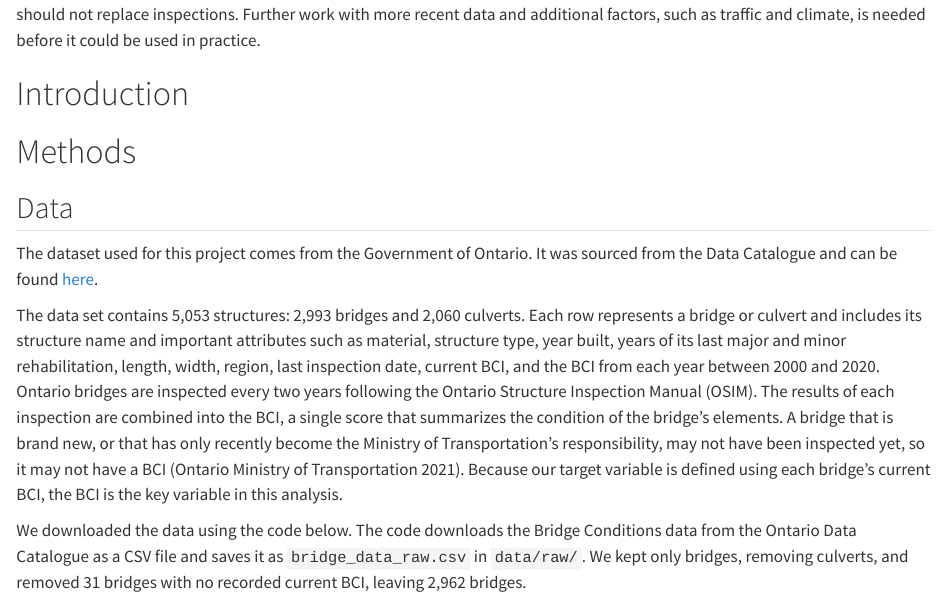
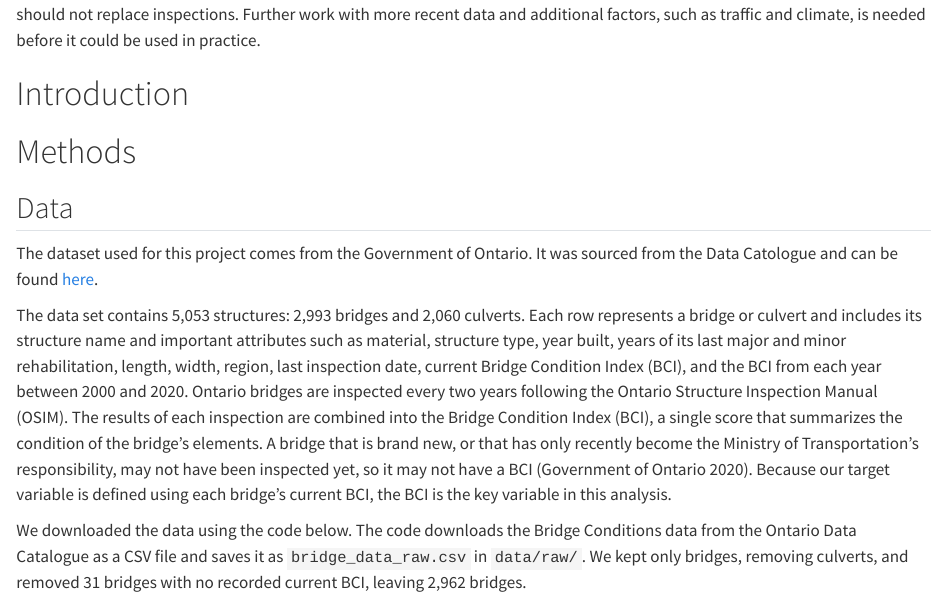
Before and after one commit to UBC-MDS-2026-27/DSCI-522-Group-7, a Quarto document (src/bridge_health_report.qmd): the page in a window 1100 px wide, from 770 px down. Rendered offline with R 4.5, knitr and Pandoc in place of Quarto, with nearby package versions; some code elsewhere in the file could not run offline; long lines of code are wrapped.

Commit message:
Revert "Fix citation and typos in Data subsection of Methods"

```diff
--- a/src/bridge_health_report.qmd
+++ b/src/bridge_health_report.qmd
@@ -36,9 +36,9 @@ Here we attempt to build a classification model that predicts whether an Ontario
 
 # Methods
 ## Data
-The dataset used for this project comes from the Government of Ontario. It was sourced from the Data Catalogue and can be found [here](https://data.ontario.ca/dataset/bridge-conditions).
+The dataset used for this project comes from the Government of Ontario. It was sourced from the Data Catologue and can be found [here](https://data.ontario.ca/dataset/bridge-conditions).
 
-The data set contains 5,053 structures: 2,993 bridges and 2,060 culverts. Each row represents a bridge or culvert and includes its structure name and important attributes such as material, structure type, year built, years of its last major and minor rehabilitation, length, width, region, last inspection date, current BCI, and the BCI from each year between 2000 and 2020. Ontario bridges are inspected every two years following the Ontario Structure Inspection Manual (OSIM). The results of each inspection are combined into the BCI, a single score that summarizes the condition of the bridge’s elements. A bridge that is brand new, or that has only recently become the Ministry of Transportation’s responsibility, may not have been inspected yet, so it may not have a BCI (Ontario Ministry of Transportation 2021). Because our target variable is defined using each bridge’s current BCI, the BCI is the key variable in this analysis.
+The data set contains 5,053 structures: 2,993 bridges and 2,060 culverts. Each row represents a bridge or culvert and includes its structure name and important attributes such as material, structure type, year built, years of its last major and minor rehabilitation, length, width, region, last inspection date, current Bridge Condition Index (BCI), and the BCI from each year between 2000 and 2020. Ontario bridges are inspected every two years following the Ontario Structure Inspection Manual (OSIM). The results of each inspection are combined into the Bridge Condition Index (BCI), a single score that summarizes the condition of the bridge’s elements. A bridge that is brand new, or that has only recently become the Ministry of Transportation’s responsibility, may not have been inspected yet, so it may not have a BCI (Government of Ontario 2020). Because our target variable is defined using each bridge’s current BCI, the BCI is the key variable in this analysis.
 
 We downloaded the data using the code below. The code downloads the Bridge Conditions data from the Ontario Data Catalogue as a CSV file and saves it as `bridge_data_raw.csv` in `data/raw/`. We kept only bridges, removing culverts, and removed 31 bridges with no recorded current BCI, leaving 2,962 bridges.
 
```
